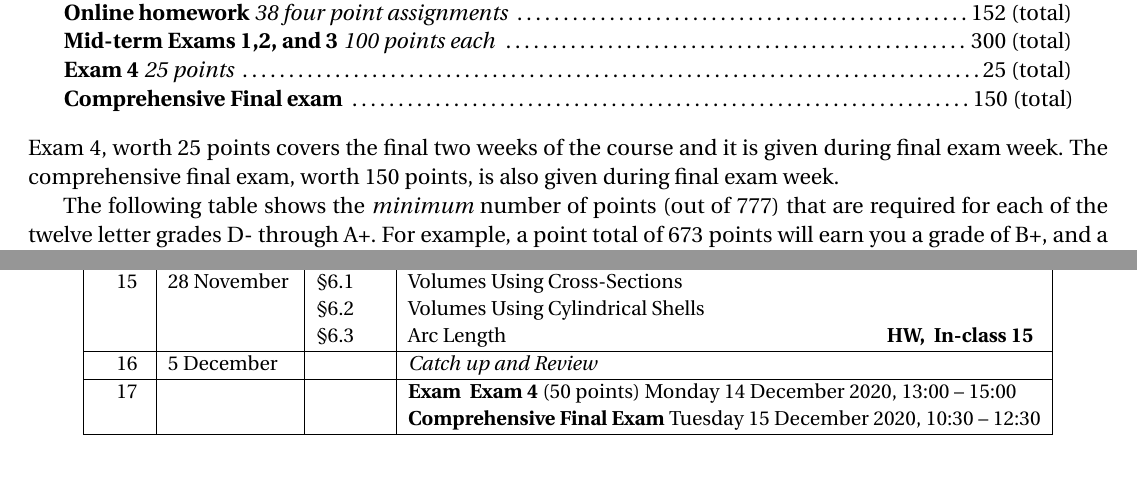
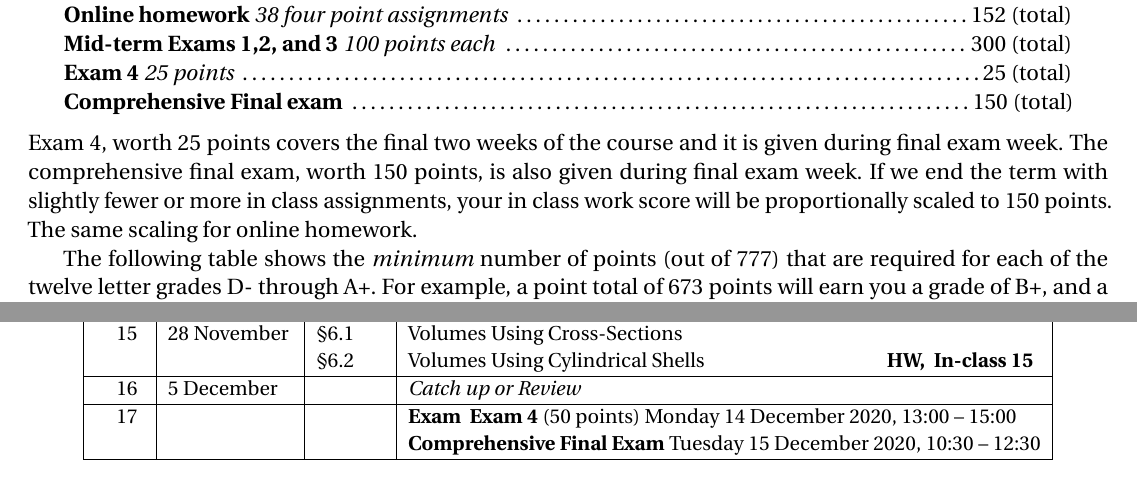
Before and after one commit to barton-willis/Calculus-I-, a LaTeX document (syllabus-math-115-fall-2022.tex): two parts of pages 1 and 3 of 6, joined at a grey line, cut so that both start at the same text. Compiled offline with pdfLaTeX.

Commit message:
remove Section 6.3
remove Section 6.3

```diff
--- a/syllabus-math-115-fall-2022.tex
+++ b/syllabus-math-115-fall-2022.tex
@@ -29,8 +29,9 @@
 \setcounter{ex}{\value{ex}+1}
 Exam \theex}
 
+\usepackage{fourier}
 \usepackage[T1]{fontenc}
-\usepackage{fourier}
+
 %\usepackage{tgschola} %to look retro
 \newenvironment{mypar}[2]
   {\begin{list}{}%
@@ -143,7 +144,11 @@ final exam; specifically:
    \textbf{Exam 4} \emph{25 points} \dotfill 25 (total)\\
       \textbf{Comprehensive Final exam} \dotfill 150 (total)
 \end{mypar}
-Exam 4, worth 25 points covers the final two weeks of the course and it is given during final exam week. The comprehensive final exam, worth 150 points, is also given during final exam week.
+Exam 4, worth 25 points covers the final two weeks of the course and it is given
+during final exam week. The comprehensive final exam, worth 150 points, is also
+given during final exam week. If we end the term with slightly fewer or more in class
+assignments, your in class work score will be proportionally scaled to 150 points. The same
+scaling for online homework.
 
 \FPeval{\points}{round(150+152+300+25+150,0)}
 
@@ -317,11 +322,10 @@ Week & Week of &  Section & Topic \& Assessment\\ \hline \hline
          &                                                                                                 & \S5.5  &  Indefinite Integrals and the Substitution Method  \hfill  \textbf{HW, \qz} \\ \hline
 
   \wk &  \printdate{28/11/\the\year} & \S6.1  &  Volumes Using Cross-Sections  \\
-         &                                                                                                 & \S6.2 &  Volumes Using Cylindrical Shells\\
-         &                                                                                                 & \S6.3   &  Arc Length \hfill  \textbf{HW, \qz} \\ \hline
+         &                          & \S6.2 &  Volumes Using Cylindrical Shells \hfill \hfill  \textbf{HW, \qz}  \\ \hline
 
 
-  \wk & \printdate{5/12/\the\year} &  &  \emph{Catch up and Review }    \\ \hline
+  \wk & \printdate{5/12/\the\year} &  &  \emph{Catch up or Review }    \\ \hline
 
   \wk &  &  &  \textbf{Exam \ex} (50 points) Monday  14 December 2020, 13:00 -- 15:00 \\
           &                                                                                                 &  & \textbf{Comprehensive  Final Exam}     Tuesday 15 December 2020, 10:30 -- 12:30 \\  \hline
```
Also changed, not shown: syllabus-math-115-fall-2022.pdf.
